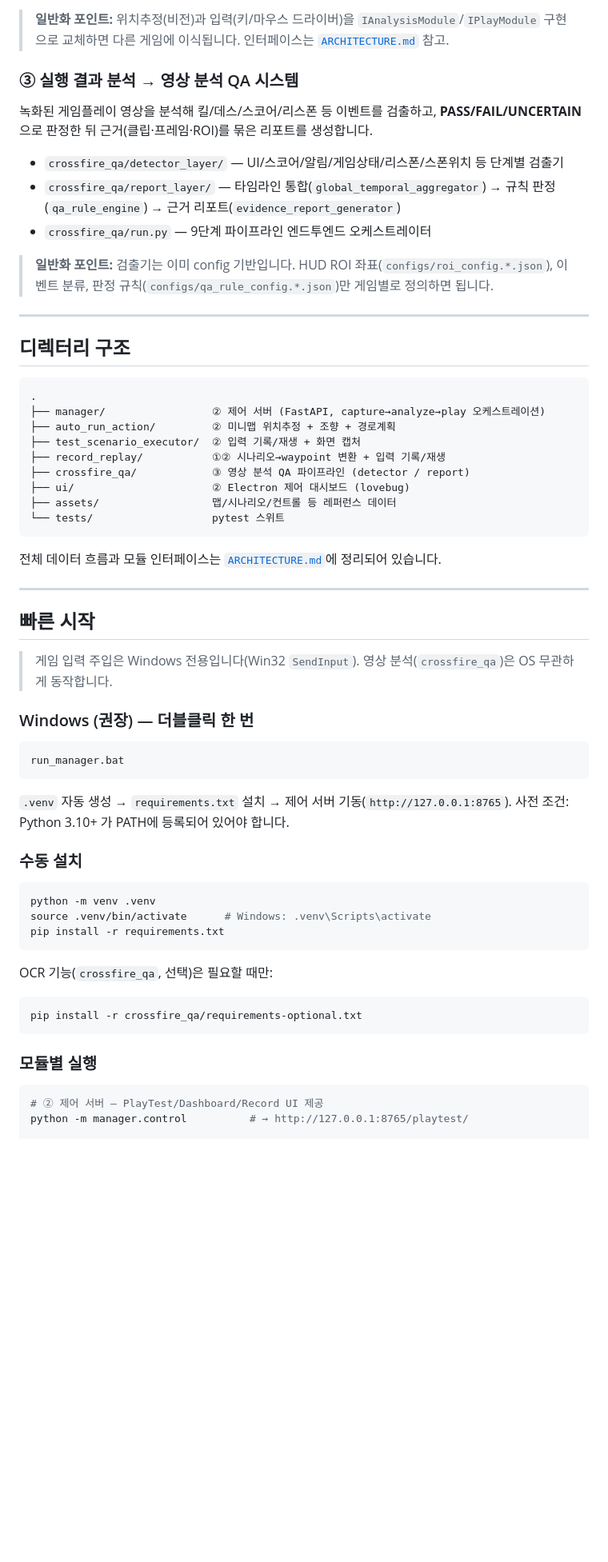
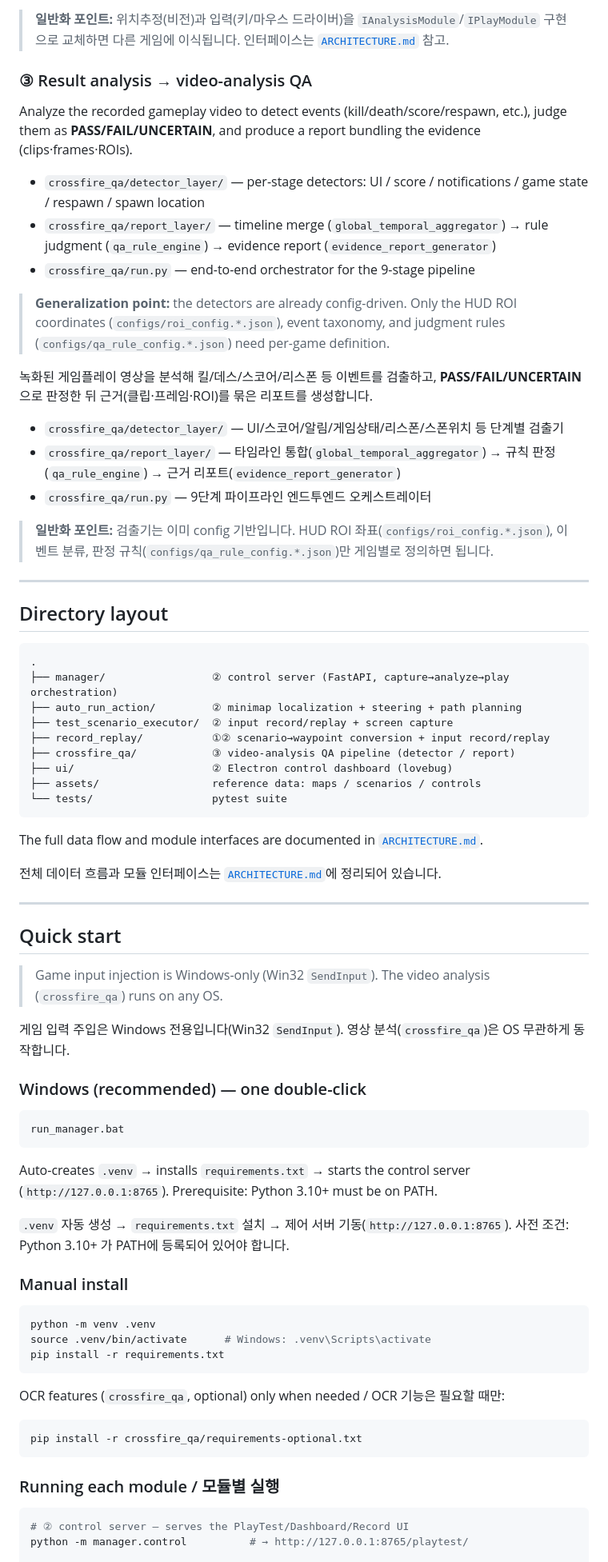
Before and after one commit to Park323/modac-with-love-bug, a Markdown page: README.md, the part around one of its changes. Shown at 80% size. Drawn GitHub-style; blank space fills up the shorter version.

Commit message:
docs: make README bilingual (English-first, Korean below per section)
Co-Authored-By: Claude Opus 4.8 (1M context) <noreply@anthropic.com>

````diff
--- a/README.md
+++ b/README.md
@@ -49,7 +85,15 @@
 
 > **일반화 포인트:** 위치추정(비전)과 입력(키/마우스 드라이버)을 `IAnalysisModule`/`IPlayModule` 구현으로 교체하면 다른 게임에 이식됩니다. 인터페이스는 [`ARCHITECTURE.md`](ARCHITECTURE.md) 참고.
 
-### ③ 실행 결과 분석 → 영상 분석 QA 시스템
+### ③ Result analysis → video-analysis QA
+
+Analyze the recorded gameplay video to detect events (kill/death/score/respawn, etc.), judge them as **PASS/FAIL/UNCERTAIN**, and produce a report bundling the evidence (clips·frames·ROIs).
+
+- `crossfire_qa/detector_layer/` — per-stage detectors: UI / score / notifications / game state / respawn / spawn location
+- `crossfire_qa/report_layer/` — timeline merge (`global_temporal_aggregator`) → rule judgment (`qa_rule_engine`) → evidence report (`evidence_report_generator`)
+- `crossfire_qa/run.py` — end-to-end orchestrator for the 9-stage pipeline
+
+> **Generalization point:** the detectors are already config-driven. Only the HUD ROI coordinates (`configs/roi_config.*.json`), event taxonomy, and judgment rules (`configs/qa_rule_config.*.json`) need per-game definition.
 
 녹화된 게임플레이 영상을 분석해 킬/데스/스코어/리스폰 등 이벤트를 검출하고, **PASS/FAIL/UNCERTAIN** 으로 판정한 뒤 근거(클립·프레임·ROI)를 묶은 리포트를 생성합니다.
 
@@ -61,38 +105,45 @@
 
 ---
 
-## 디렉터리 구조
+## Directory layout
 
 ```text
 .
-├── manager/                 ② 제어 서버 (FastAPI, capture→analyze→play 오케스트레이션)
-├── auto_run_action/         ② 미니맵 위치추정 + 조향 + 경로계획
-├── test_scenario_executor/  ② 입력 기록/재생 + 화면 캡처
-├── record_replay/           ①② 시나리오→waypoint 변환 + 입력 기록/재생
-├── crossfire_qa/            ③ 영상 분석 QA 파이프라인 (detector / report)
-├── ui/                      ② Electron 제어 대시보드 (lovebug)
-├── assets/                  맵/시나리오/컨트롤 등 레퍼런스 데이터
-└── tests/                   pytest 스위트
+├── manager/                 ② control server (FastAPI, capture→analyze→play orchestration)
+├── auto_run_action/         ② minimap localization + steering + path planning
+├── test_scenario_executor/  ② input record/replay + screen capture
+├── record_replay/           ①② scenario→waypoint conversion + input record/replay
+├── crossfire_qa/            ③ video-analysis QA pipeline (detector / report)
+├── ui/                      ② Electron control dashboard (lovebug)
+├── assets/                  reference data: maps / scenarios / controls
+└── tests/                   pytest suite
 ```
+
+The full data flow and module interfaces are documented in [`ARCHITECTURE.md`](ARCHITECTURE.md).
 
 전체 데이터 흐름과 모듈 인터페이스는 [`ARCHITECTURE.md`](ARCHITECTURE.md)에 정리되어 있습니다.
 
 ---
 
-## 빠른 시작
+## Quick start
 
-> 게임 입력 주입은 Windows 전용입니다(Win32 `SendInput`). 영상 분석(`crossfire_qa`)은 OS 무관하게 동작합니다.
+> Game input injection is Windows-only (Win32 `SendInput`). The video analysis (`crossfire_qa`) runs on any OS.
 
-### Windows (권장) — 더블클릭 한 번
+게임 입력 주입은 Windows 전용입니다(Win32 `SendInput`). 영상 분석(`crossfire_qa`)은 OS 무관하게 동작합니다.
+
+### Windows (recommended) — one double-click
 
 ```text
 run_manager.bat
 ```
 
+Auto-creates `.venv` → installs `requirements.txt` → starts the control server (`http://127.0.0.1:8765`).
+Prerequisite: Python 3.10+ must be on PATH.
+
 `.venv` 자동 생성 → `requirements.txt` 설치 → 제어 서버 기동(`http://127.0.0.1:8765`).
 사전 조건: Python 3.10+ 가 PATH에 등록되어 있어야 합니다.
 
-### 수동 설치
+### Manual install
 
 ```bash
 python -m venv .venv
@@ -100,15 +151,15 @@ source .venv/bin/activate      # Windows: .venv\Scripts\activate
 pip install -r requirements.txt
 ```
 
-OCR 기능(`crossfire_qa`, 선택)은 필요할 때만:
+OCR features (`crossfire_qa`, optional) only when needed / OCR 기능은 필요할 때만:
 
 ```bash
 pip install -r crossfire_qa/requirements-optional.txt
 ```
 
-### 모듈별 실행
+### Running each module / 모듈별 실행
 
 ```bash
-# ② 제어 서버 — PlayTest/Dashboard/Record UI 제공
+# ② control server — serves the PlayTest/Dashboard/Record UI
 python -m manager.control          # → http://127.0.0.1:8765/playtest/
 
````
Also changed, not shown: other parts of README.md (+62 -12 lines).
